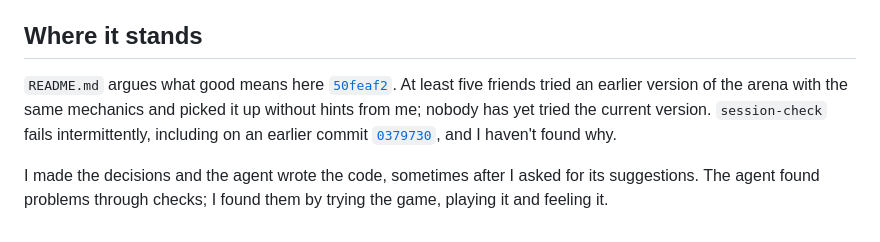
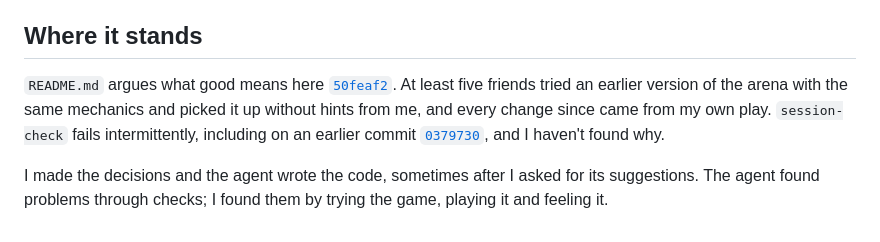
Before and after one commit to comp4020-agentic-coding-studio/comp4020-final-aaronjin0323, a Markdown page: PROCESS.md, the part around the change. Rendered like a GitHub page.

```diff
--- a/PROCESS.md
+++ b/PROCESS.md
@@ -36,6 +36,6 @@ These taught me that passing checks doesn't mean the app is good. User experienc
 
 ## Where it stands
 
-`README.md` argues what good means here [`50feaf2`](https://github.com/comp4020-agentic-coding-studio/comp4020-final-aaronjin0323/commit/50feaf2). At least five friends tried an earlier version of the arena with the same mechanics and picked it up without hints from me; nobody has yet tried the current version. `session-check` fails intermittently, including on an earlier commit [`0379730`](https://github.com/comp4020-agentic-coding-studio/comp4020-final-aaronjin0323/commit/0379730), and I haven't found why.
+`README.md` argues what good means here [`50feaf2`](https://github.com/comp4020-agentic-coding-studio/comp4020-final-aaronjin0323/commit/50feaf2). At least five friends tried an earlier version of the arena with the same mechanics and picked it up without hints from me, and every change since came from my own play. `session-check` fails intermittently, including on an earlier commit [`0379730`](https://github.com/comp4020-agentic-coding-studio/comp4020-final-aaronjin0323/commit/0379730), and I haven't found why.
 
 I made the decisions and the agent wrote the code, sometimes after I asked for its suggestions. The agent found problems through checks; I found them by trying the game, playing it and feeling it.
```
Also changed, not shown: README.md (+1 -1 lines).
